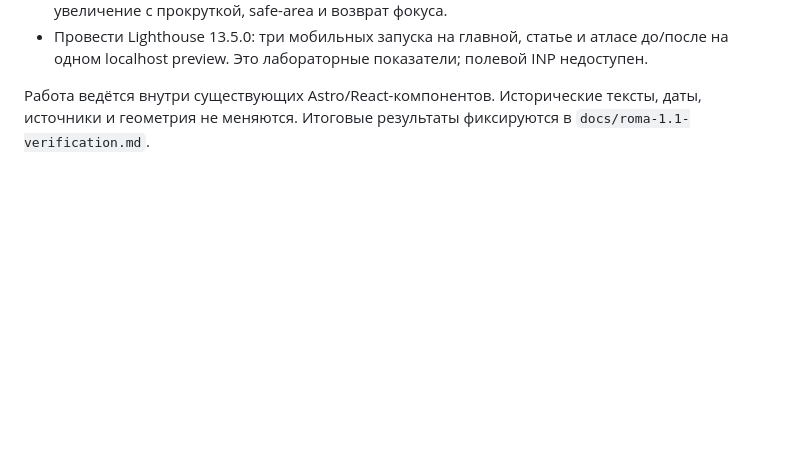
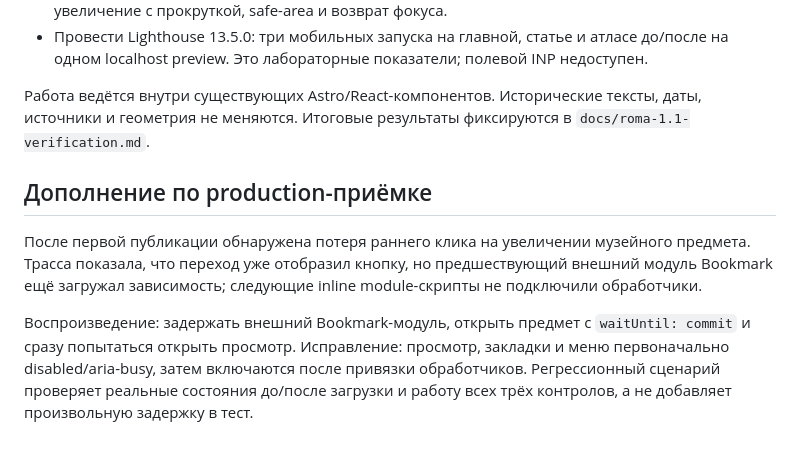
Before and after one commit to elcin31/roma, a Markdown page: docs/roma-1.1-audit.md, the part around the change. Rendered like a GitHub page; blank space fills up the shorter version.

```diff
--- a/docs/roma-1.1-audit.md
+++ b/docs/roma-1.1-audit.md
@@ -26,3 +26,9 @@
 - Провести Lighthouse 13.5.0: три мобильных запуска на главной, статье и атласе до/после на одном localhost preview. Это лабораторные показатели; полевой INP недоступен.
 
 Работа ведётся внутри существующих Astro/React-компонентов. Исторические тексты, даты, источники и геометрия не меняются. Итоговые результаты фиксируются в `docs/roma-1.1-verification.md`.
+
+## Дополнение по production-приёмке
+
+После первой публикации обнаружена потеря раннего клика на увеличении музейного предмета. Трасса показала, что переход уже отобразил кнопку, но предшествующий внешний модуль Bookmark ещё загружал зависимость; следующие inline module-скрипты не подключили обработчики.
+
+Воспроизведение: задержать внешний Bookmark-модуль, открыть предмет с `waitUntil: commit` и сразу попытаться открыть просмотр. Исправление: просмотр, закладки и меню первоначально disabled/aria-busy, затем включаются после привязки обработчиков. Регрессионный сценарий проверяет реальные состояния до/после загрузки и работу всех трёх контролов, а не добавляет произвольную задержку в тест.
```
Also changed, not shown: docs/roma-1.1-verification.md (+15 -2 lines).
